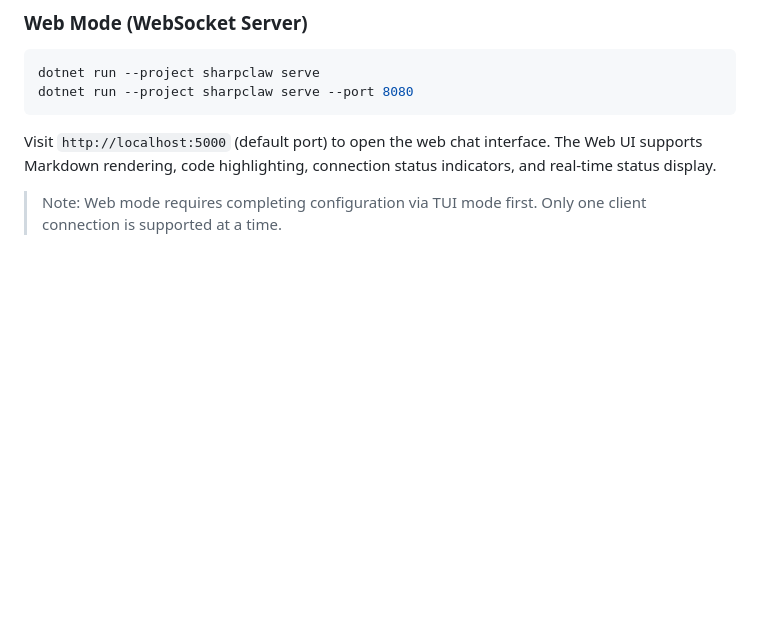
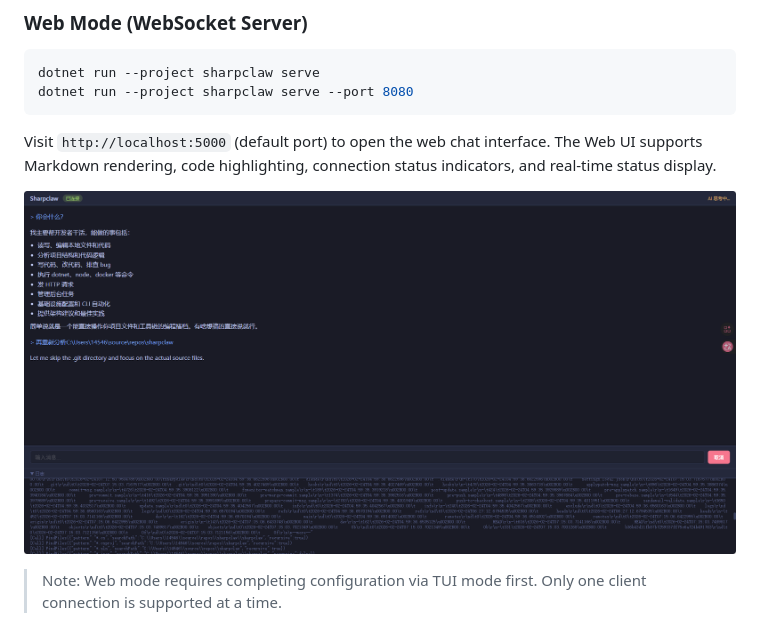
Before and after one commit to imxcstar/sharpclaw, a Markdown page: README.md, the part around the change. Rendered like a GitHub page; pictures changed too: preview/web.png (added); blank space fills up the shorter version.

````diff
--- a/README.md
+++ b/README.md
@@ -46,6 +46,8 @@ dotnet run --project sharpclaw serve --port 8080
 ```
 
 Visit `http://localhost:5000` (default port) to open the web chat interface. The Web UI supports Markdown rendering, code highlighting, connection status indicators, and real-time status display.
+
+![Web Chat Interface](preview/web.png)
 
 > Note: Web mode requires completing configuration via TUI mode first. Only one client connection is supported at a time.
 
````
Also changed, not shown: README_CN.md (+2 -0 lines).
